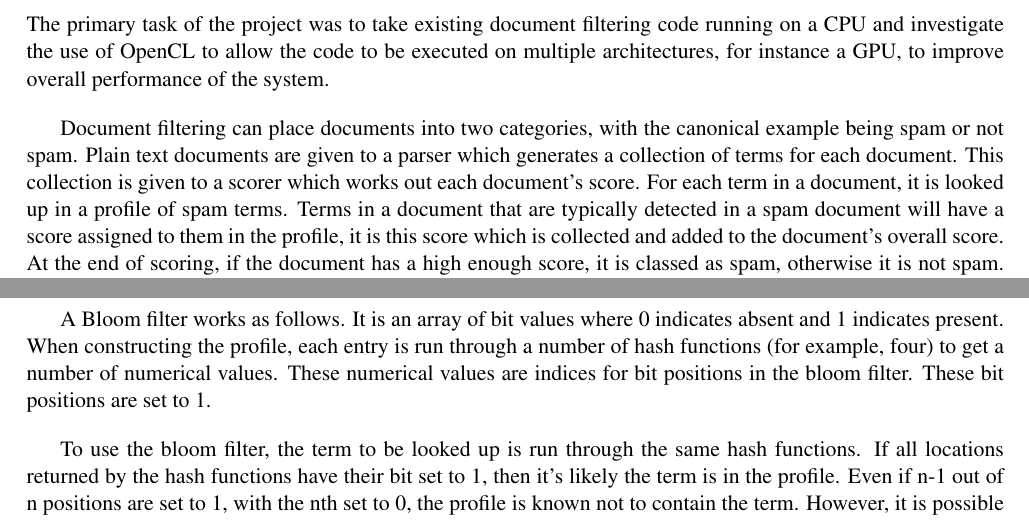
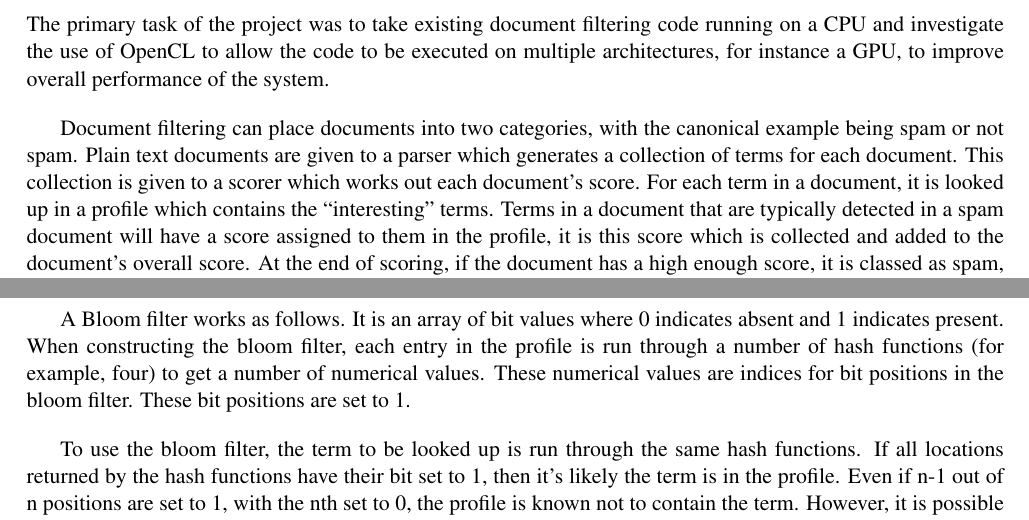
Before and after one commit to jessr92/Level4Project, a LaTeX thesis (Dissertation/1002536r-Document-Filtering.tex, which reads Dissertation/includes/background.tex, Dissertation/includes/introduction.tex): two parts of pages 7 and 20 of 43, joined at a grey line, cut so that both start at the same text. Compiled offline with pdfLaTeX.

Commit message:
Minor rewording to clarify profile contents

```diff
--- a/Dissertation/includes/background.tex
+++ b/Dissertation/includes/background.tex
@@ -543,10 +543,10 @@ GPU allowing for efficient lookup of the bloom filter and minimised trips to
 memory for non-existent profile terms.
 
 A Bloom filter works as follows. It is an array of bit values where 0 indicates
-absent and 1 indicates present. When constructing the profile, each entry is
-run through a number of hash functions (for example, four) to get a number of
-numerical values. These numerical values are indices for bit positions in the
-bloom filter. These bit positions are set to 1.
+absent and 1 indicates present. When constructing the bloom filter, each entry
+in the profile is run through a number of hash functions (for example, four) to
+get a number of numerical values. These numerical values are indices for bit
+positions in the bloom filter. These bit positions are set to 1.
 
 To use the bloom filter, the term to be looked up is run through the same hash
 functions. If all locations returned by the hash functions have their bit set to
--- a/Dissertation/includes/introduction.tex
+++ b/Dissertation/includes/introduction.tex
@@ -23,9 +23,9 @@ performance of the system.
 Document filtering can place documents into two categories, with the canonical
 example being spam or not spam. Plain text documents are given to a parser which
 generates a collection of terms for each document. This collection is given to a
-scorer which works out  each document's score. For each term in a document, it
-is looked up in a profile of spam terms. Terms in a document that are typically
-detected in a spam document will have a score assigned to them in the profile,
-it is this score which is collected and added to the document's overall score.
-At the end of scoring, if the document has a high enough score, it is classed as
-spam, otherwise it is not spam. This works for any two classification
+scorer which works out each document's score. For each term in a document, it is
+looked up in a profile which contains the ``interesting'' terms. Terms in a
+document that are typically detected in a spam document will have a score
+assigned to them in the profile, it is this score which is collected and added
+to the document's overall score. At the end of scoring, if the document has a
+high enough score, it is classed as spam, otherwise it is not spam. This works
```
Also changed, not shown: Dissertation/includes/introduction.tex (6 more changed lines).
